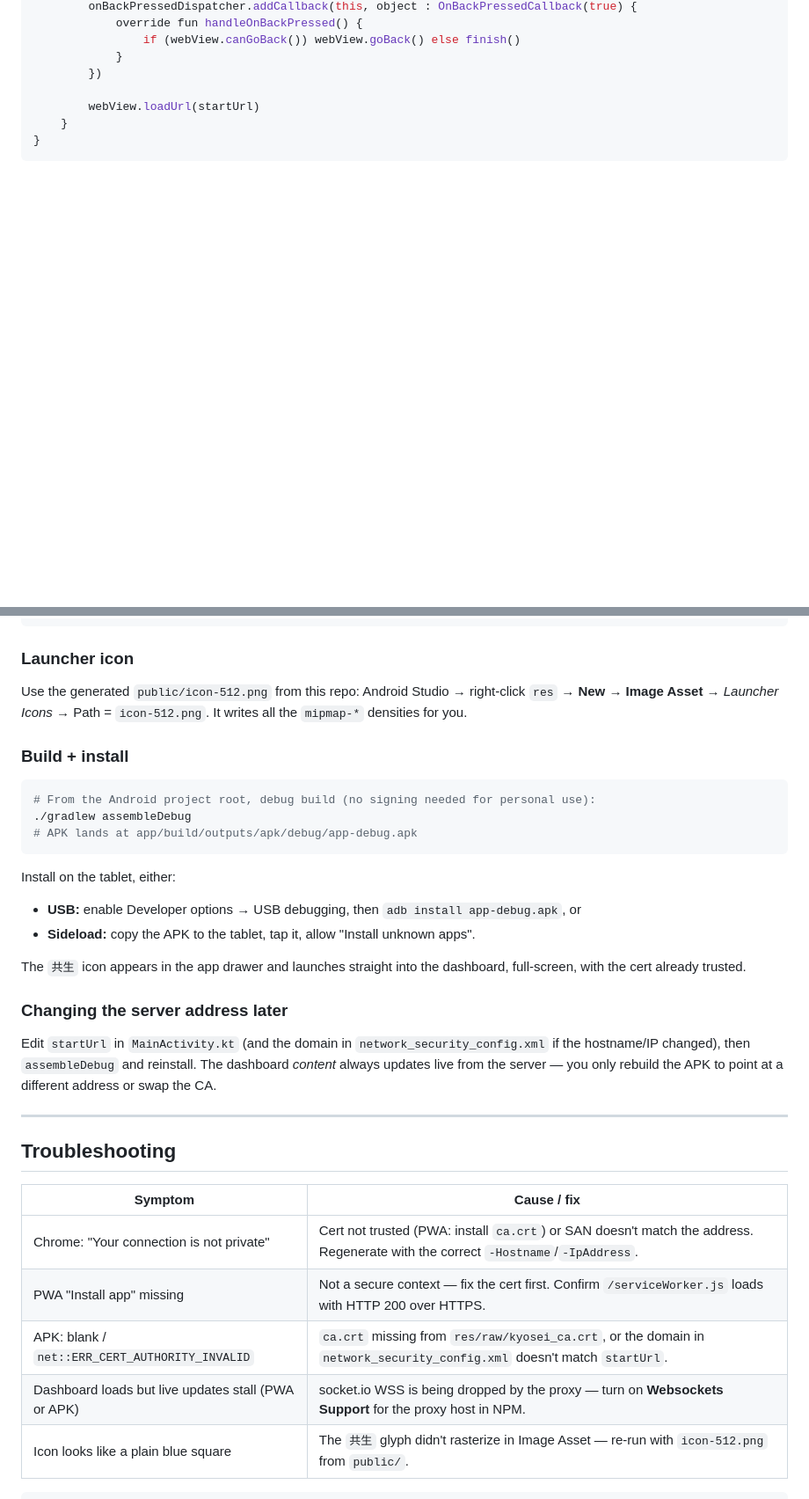
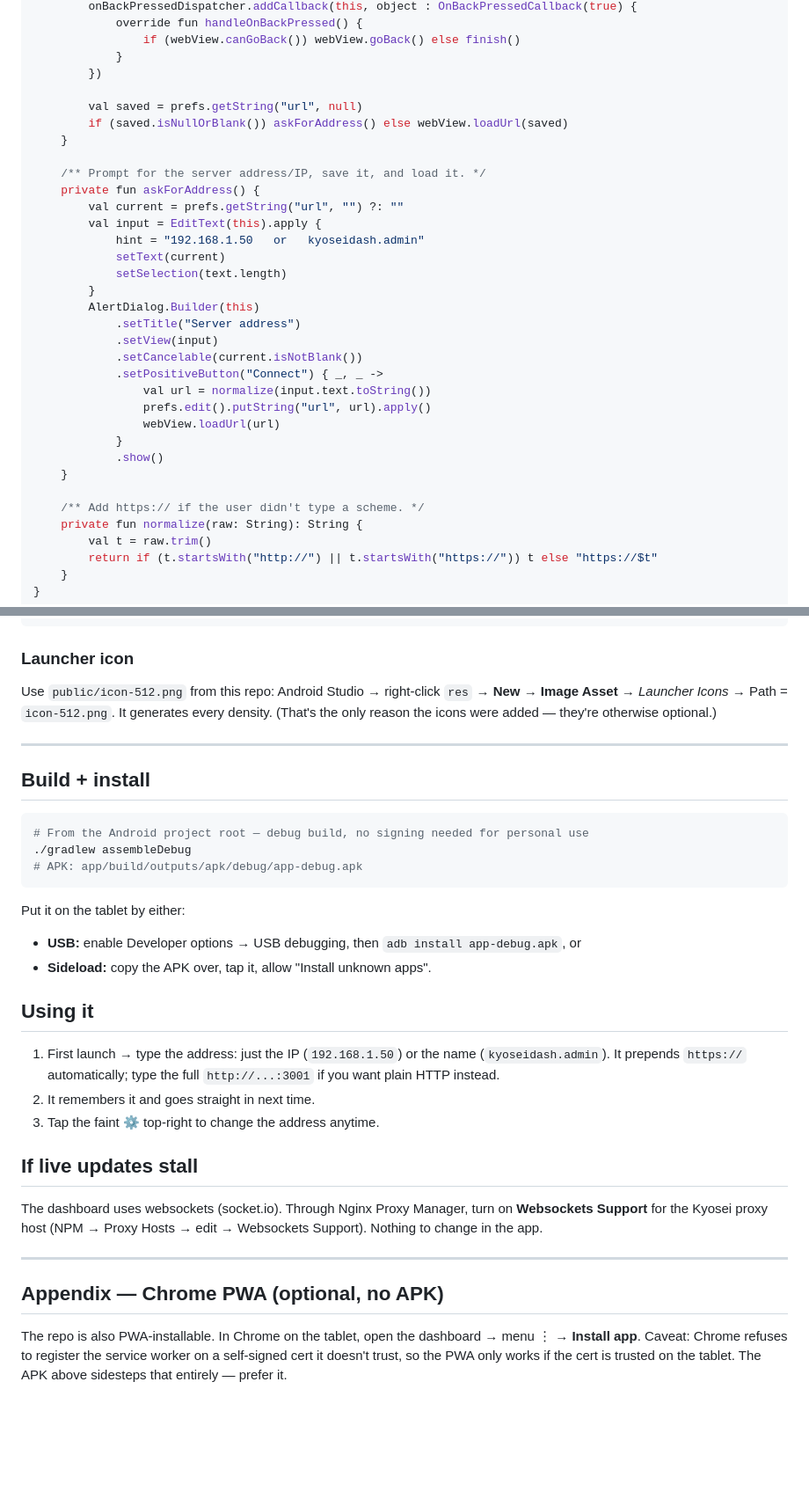
Before and after one commit to yujikaido/kyosei-dash, a Markdown page: docs/kyosei-tablet-app.md, 2 parts joined by grey strips. Shown at 88% size. GitHub-like rendering; blank space fills up the shorter version.

````diff
--- a/docs/kyosei-tablet-app.md
+++ b/docs/kyosei-tablet-app.md
@@ -221,7 +133,34 @@ class MainActivity : AppCompatActivity() {
             }
         })
 
-        webView.loadUrl(startUrl)
+        val saved = prefs.getString("url", null)
+        if (saved.isNullOrBlank()) askForAddress() else webView.loadUrl(saved)
+    }
+
+    /** Prompt for the server address/IP, save it, and load it. */
+    private fun askForAddress() {
+        val current = prefs.getString("url", "") ?: ""
+        val input = EditText(this).apply {
+            hint = "192.168.1.50   or   kyoseidash.admin"
+            setText(current)
+            setSelection(text.length)
+        }
+        AlertDialog.Builder(this)
+            .setTitle("Server address")
+            .setView(input)
+            .setCancelable(current.isNotBlank())
+            .setPositiveButton("Connect") { _, _ ->
+                val url = normalize(input.text.toString())
+                prefs.edit().putString("url", url).apply()
+                webView.loadUrl(url)
+            }
+            .show()
+    }
+
+    /** Add https:// if the user didn't type a scheme. */
+    private fun normalize(raw: String): String {
+        val t = raw.trim()
+        return if (t.startsWith("http://") || t.startsWith("https://")) t else "https://$t"
     }
 }
 ```
@@ -238,36 +168,36 @@ class MainActivity : AppCompatActivity() {
 ### Launcher icon
-Use the generated `public/icon-512.png` from this repo:
-Android Studio → right-click `res` → **New → Image Asset** → *Launcher Icons* →
-Path = `icon-512.png`. It writes all the `mipmap-*` densities for you.
-
-### Build + install
-```bash
-# From the Android project root, debug build (no signing needed for personal use):
-./gradlew assembleDebug
-# APK lands at app/build/outputs/apk/debug/app-debug.apk
-```
-Install on the tablet, either:
-- **USB:** enable Developer options → USB debugging, then `adb install app-debug.apk`, or
-- **Sideload:** copy the APK to the tablet, tap it, allow "Install unknown apps".
-
-The `共生` icon appears in the app drawer and launches straight into the dashboard,
-full-screen, with the cert already trusted.
-
-### Changing the server address later
-Edit `startUrl` in `MainActivity.kt` (and the domain in
-`network_security_config.xml` if the hostname/IP changed), then `assembleDebug`
-and reinstall. The dashboard *content* always updates live from the server — you
-only rebuild the APK to point at a different address or swap the CA.
+Use `public/icon-512.png` from this repo: Android Studio → right-click `res` →
+**New → Image Asset** → *Launcher Icons* → Path = `icon-512.png`. It generates every
+density. (That's the only reason the icons were added — they're otherwise optional.)
 
 ---
 
-## Troubleshooting
+## Build + install
+```bash
+# From the Android project root — debug build, no signing needed for personal use
+./gradlew assembleDebug
+# APK: app/build/outputs/apk/debug/app-debug.apk
+```
+Put it on the tablet by either:
+- **USB:** enable Developer options → USB debugging, then `adb install app-debug.apk`, or
+- **Sideload:** copy the APK over, tap it, allow "Install unknown apps".
 
-| Symptom | Cause / fix |
-|---|---|
-| Chrome: "Your connection is not private" | Cert not trusted (PWA: install `ca.crt`) or SAN doesn't match the address. Regenerate with the correct `-Hostname`/`-IpAddress`. |
-| PWA "Install app" missing | Not a secure context — fix the cert first. Confirm `/serviceWorker.js` loads with HTTP 200 over HTTPS. |
-| APK: blank / `net::ERR_CERT_AUTHORITY_INVALID` | `ca.crt` missing from `res/raw/kyosei_ca.crt`, or the domain in `network_security_config.xml` doesn't match `startUrl`. |
-| Dashboard loads but live updates stall (PWA or APK) | socket.io WSS is being dropped by the proxy — turn on **Websockets Support** for the proxy host in NPM. |
-| Icon looks like a plain blue square | The `共生` glyph didn't rasterize in Image Asset — re-run with `icon-512.png` from `public/`. |
-```
+## Using it
+1. First launch → type the address: just the IP (`192.168.1.50`) or the name
+   (`kyoseidash.admin`). It prepends `https://` automatically; type the full
+   `http://...:3001` if you want plain HTTP instead.
+2. It remembers it and goes straight in next time.
+3. Tap the faint **⚙** top-right to change the address anytime.
+
+## If live updates stall
+The dashboard uses websockets (socket.io). Through Nginx Proxy Manager, turn on
+**Websockets Support** for the Kyosei proxy host (NPM → Proxy Hosts → edit →
+Websockets Support). Nothing to change in the app.
+
+---
+
+## Appendix — Chrome PWA (optional, no APK)
+The repo is also PWA-installable. In Chrome on the tablet, open the dashboard →
+menu ⋮ → **Install app**. Caveat: Chrome refuses to register the service worker on a
+self-signed cert it doesn't trust, so the PWA only works if the cert is trusted on
+the tablet. The APK above sidesteps that entirely — prefer it.
````
Also changed, not shown: other parts of docs/kyosei-tablet-app.md (+62 -159 lines).
